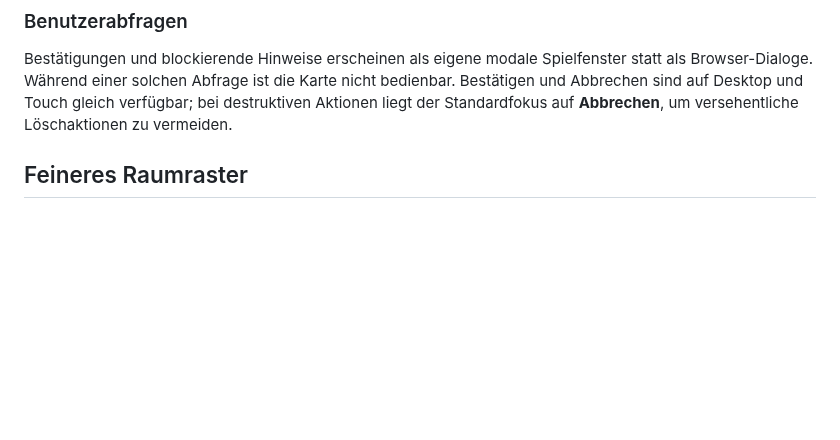
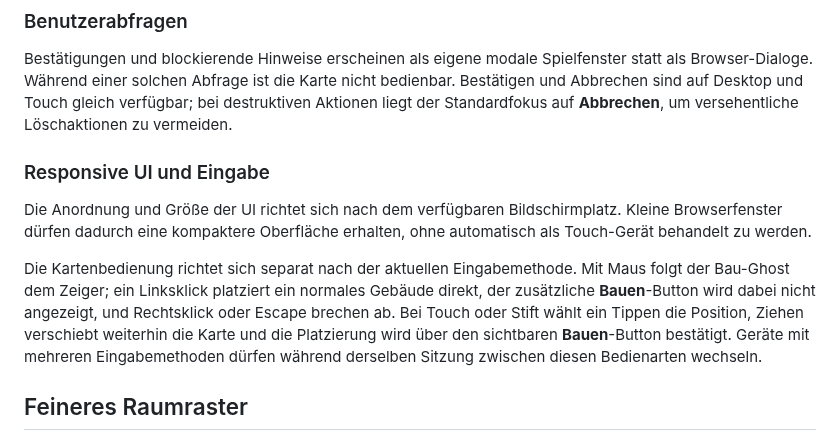
Before and after one commit to weidmanngabriel/civilizations-poc, a Markdown page: docs/concept.md, the part around the change. GitHub-like rendering; blank space fills up the shorter version.

Commit message:
Document mouse and touch build behavior

```diff
--- a/docs/concept.md
+++ b/docs/concept.md
@@ -13,6 +13,12 @@ Ziel bleibt eine personenbasierte Produktions- und Logistiksimulation auf einem
 ### Benutzerabfragen
 
 Bestätigungen und blockierende Hinweise erscheinen als eigene modale Spielfenster statt als Browser-Dialoge. Während einer solchen Abfrage ist die Karte nicht bedienbar. Bestätigen und Abbrechen sind auf Desktop und Touch gleich verfügbar; bei destruktiven Aktionen liegt der Standardfokus auf **Abbrechen**, um versehentliche Löschaktionen zu vermeiden.
+
+### Responsive UI und Eingabe
+
+Die Anordnung und Größe der UI richtet sich nach dem verfügbaren Bildschirmplatz. Kleine Browserfenster dürfen dadurch eine kompaktere Oberfläche erhalten, ohne automatisch als Touch-Gerät behandelt zu werden.
+
+Die Kartenbedienung richtet sich separat nach der aktuellen Eingabemethode. Mit Maus folgt der Bau-Ghost dem Zeiger; ein Linksklick platziert ein normales Gebäude direkt, der zusätzliche **Bauen**-Button wird dabei nicht angezeigt, und Rechtsklick oder Escape brechen ab. Bei Touch oder Stift wählt ein Tippen die Position, Ziehen verschiebt weiterhin die Karte und die Platzierung wird über den sichtbaren **Bauen**-Button bestätigt. Geräte mit mehreren Eingabemethoden dürfen während derselben Sitzung zwischen diesen Bedienarten wechseln.
 
 ## Feineres Raumraster
 
```
